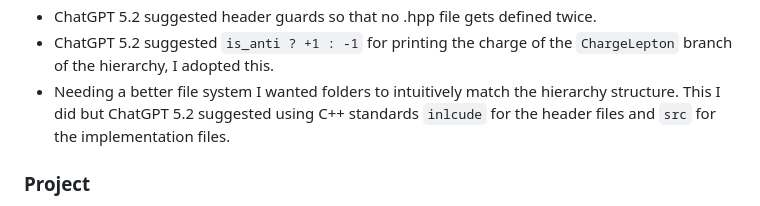
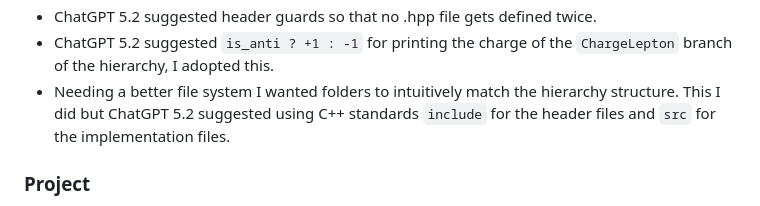
Before and after one commit to UofM-PHYS30762/project-3-a-particle-detector-JungleMan796, a Markdown page: README.md, the part around the change. GitHub-like rendering.

Commit message:
Update README with AI dec file system grammar

````diff
--- a/README.md
+++ b/README.md
@@ -33,7 +33,7 @@ Much of the foundation of this project was built from the assignments 4 & 5, hen
 - When building the ```Electron``` derived class I realised the ```Lepton``` class destructor was being called. ChatGPT 5.2 and the pre lecture 8 slides helped me to understand why we need the base class to have a virtual destructor.
 - ChatGPT 5.2 suggested header guards so that no .hpp file gets defined twice.
 - ChatGPT 5.2 suggested ```is_anti ? +1 : -1``` for printing the charge of the ```ChargeLepton``` branch of the hierarchy, I adopted this.
-- Needing a better file system I wanted folders to intuitively match the hierarchy structure. This I did but ChatGPT 5.2 suggested using C++ standards ```inlcude``` for the header files and ```src``` for the implementation files.
+- Needing a better file system I wanted folders to intuitively match the hierarchy structure. This I did but ChatGPT 5.2 suggested using C++ standards ```include``` for the header files and ```src``` for the implementation files.
 ### Project
 - Discussed whether to store the interaction logic with member functions or in a ```vector```.
 - For the ```DetectorSystem``` container ChatGPT 5.2 suggested ```std::vector<std::unique_ptr<SubDetector>>```, with ```std::unique_ptr``` making sense as discussed in the report.
````
